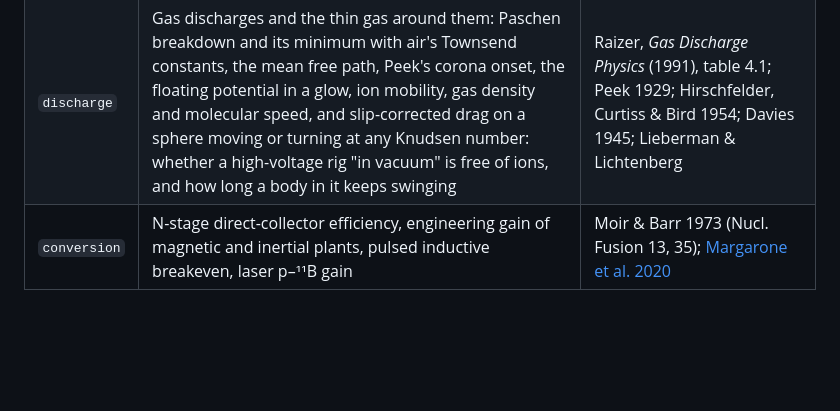
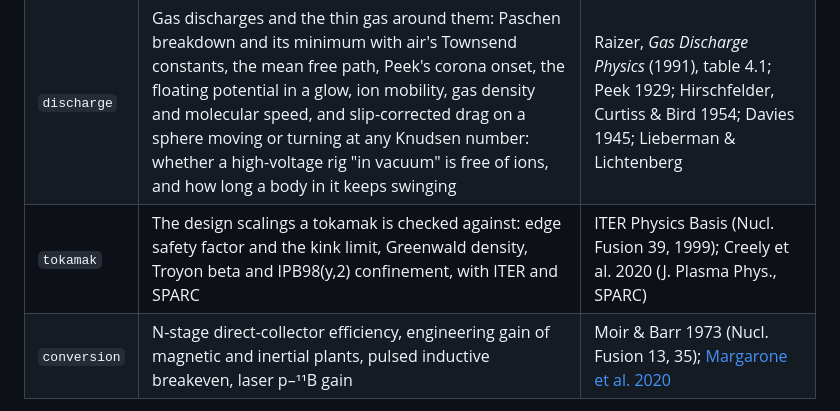
Before and after one commit to FusionVault/physica, a Markdown page: crates/plasmoid/README.md, the part around the change. Rendered like a GitHub page; blank space fills up the shorter version.

```diff
--- a/crates/plasmoid/README.md
+++ b/crates/plasmoid/README.md
@@ -62,6 +62,7 @@ assert!(magnetic_over_gravitational(1e6, pinch) > 1e27);
 | `aneutronic` | Q-values, D–³He neutron fraction, relativistic bremsstrahlung, synchrotron, the p–¹¹B fusion-to-bremsstrahlung ratio | Putvinski, Ryutov & Yushmanov 2019 (Nucl. Fusion 59, 076018) |
 | `collisions` | Spitzer's resistivity across and along the field, shared by the pinch and reconnection calculators, its coefficient checked against Braginskii's `m_e/(n_e e² τ_e)` | NRL Plasma Formulary; Braginskii 1965 |
 | `discharge` | Gas discharges and the thin gas around them: Paschen breakdown and its minimum with air's Townsend constants, the mean free path, Peek's corona onset, the floating potential in a glow, ion mobility, gas density and molecular speed, and slip-corrected drag on a sphere moving or turning at any Knudsen number: whether a high-voltage rig "in vacuum" is free of ions, and how long a body in it keeps swinging | Raizer, *Gas Discharge Physics* (1991), table 4.1; Peek 1929; Hirschfelder, Curtiss & Bird 1954; Davies 1945; Lieberman & Lichtenberg |
+| `tokamak` | The design scalings a tokamak is checked against: edge safety factor and the kink limit, Greenwald density, Troyon beta and IPB98(y,2) confinement, with ITER and SPARC | ITER Physics Basis (Nucl. Fusion 39, 1999); Creely et al. 2020 (J. Plasma Phys., SPARC) |
 | `conversion` | N-stage direct-collector efficiency, engineering gain of magnetic and inertial plants, pulsed inductive breakeven, laser p–¹¹B gain | Moir & Barr 1973 (Nucl. Fusion 13, 35); [Margarone et al. 2020](https://doi.org/10.3389/fphy.2020.00343) |
 
 The research behind it, with every claim's status, is in the reports on the
```
Also changed, not shown: crates/gravimetry/README.md (+2 -1 lines), crates/gravitational/README.md (+1 -0 lines).
